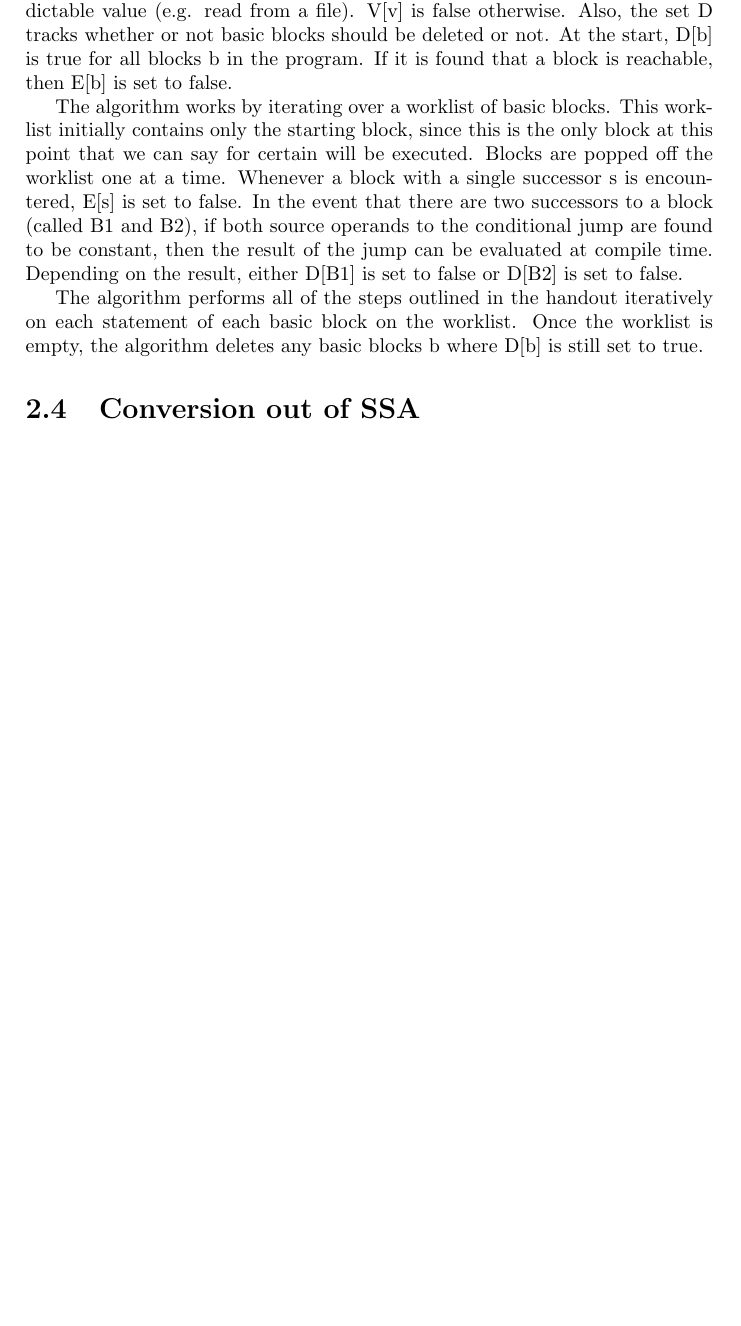
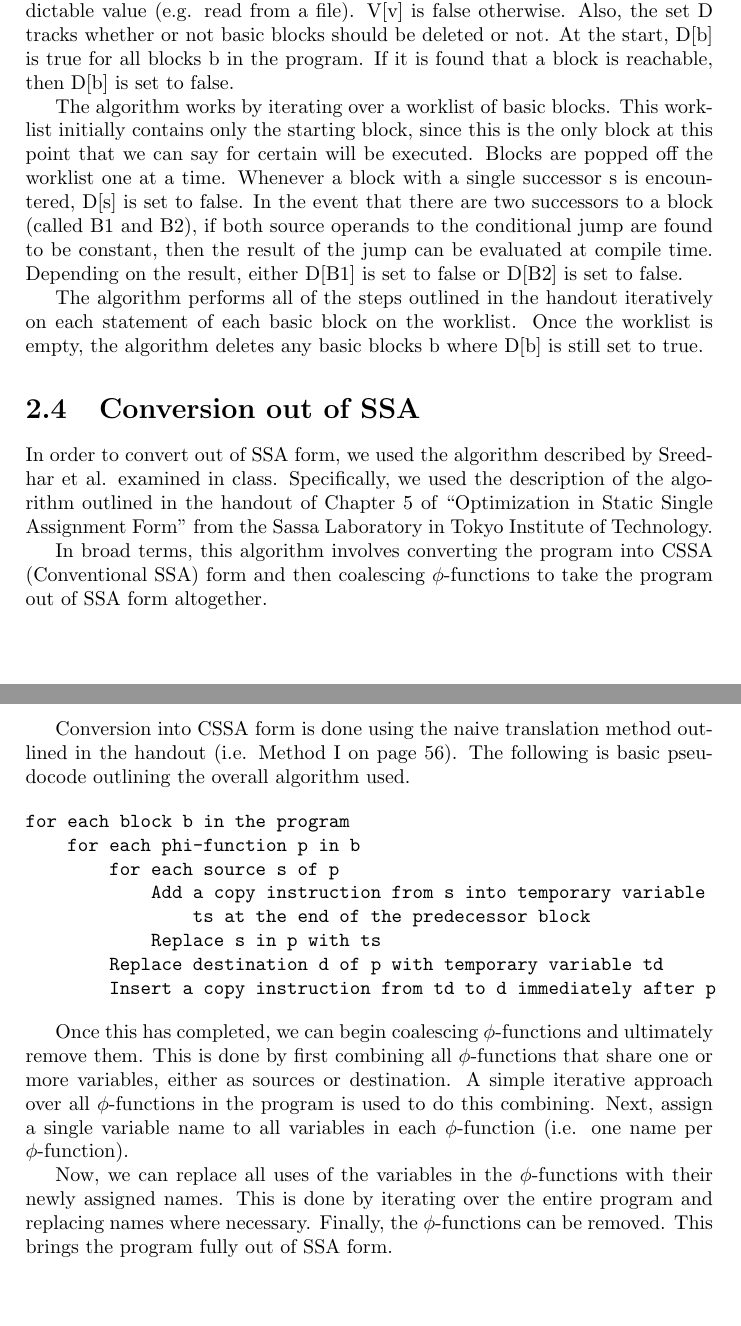
Before and after one commit to minuteman3/cs4071-ssa-optimiser, a LaTeX document (report/report.tex): part of page 7 of 9 before the commit and two parts of pages 7 and 8 of 10 after it, the two joined at a grey line, cut so that both start at the same text, the shorter picture padded with empty space. Compiled offline with pdfLaTeX.

Commit message:
Added description of conversion out of SSA

```diff
--- a/report/report.tex
+++ b/report/report.tex
@@ -169,11 +169,11 @@ Similarly, the algorithm assumes that a variable is never assigned to, unless th
 In the algorithm, the set V tracks the ``evidence'' associated with each variable in the program. For any variable v,
 V[v] is true if there is evidence that v will have at least two values at various points in the program, or an unpredictable
 value (e.g. read from a file). V[v] is false otherwise. Also, the set D tracks whether or not basic blocks should be deleted or
-not. At the start, D[b] is true for all blocks b in the program. If it is found that a block is reachable, then E[b] is set to false.
+not. At the start, D[b] is true for all blocks b in the program. If it is found that a block is reachable, then D[b] is set to false.
 
 The algorithm works by iterating over a worklist of basic blocks. This worklist initially contains only the starting block,
 since this is the only block at this point that we can say for certain will be executed. Blocks are popped off the worklist
-one at a time. Whenever a block with a single successor s is encountered, E[s] is set to false. In the event that there are two
+one at a time. Whenever a block with a single successor s is encountered, D[s] is set to false. In the event that there are two
 successors to a block (called B1 and B2), if both source operands to the conditional jump are found to be constant, then the result
 of the jump can be evaluated at compile time. Depending on the result, either D[B1] is set to false or D[B2] is set to false.
 
@@ -181,7 +181,35 @@ The algorithm performs all of the steps outlined in the handout iteratively on e
 Once the worklist is empty, the algorithm deletes any basic blocks b where D[b] is still set to true.
 
 \section{Conversion out of SSA}
+In order to convert out of SSA form, we used the algorithm described by Sreedhar et al. examined in class. Specifically, we used
+the description of the algorithm outlined in the handout of Chapter 5 of ``Optimization in Static Single Assignment Form'' from
+the Sassa Laboratory in Tokyo Institute of Technology.
 
+In broad terms, this algorithm involves converting the program into CSSA (Conventional SSA) form and then
+coalescing \(\phi\)-functions to take the program out of SSA form altogether.
+
+Conversion into CSSA form is done using the naive translation method outlined in the handout (i.e. Method I on page 56).
+The following is basic pseudocode outlining the overall algorithm used.
+
+\begin{verbatim}
+for each block b in the program
+    for each phi-function p in b
+        for each source s of p
+            Add a copy instruction from s into temporary variable
+                ts at the end of the predecessor block
+            Replace s in p with ts
+        Replace destination d of p with temporary variable td
+        Insert a copy instruction from td to d immediately after p
+\end{verbatim}
+
+Once this has completed, we can begin coalescing \(\phi\)-functions and ultimately remove them. This is done by first combining
+all \(\phi\)-functions that share one or more variables, either as sources or destination. A simple iterative approach over all
+\(\phi\)-functions in the program is used to do this combining. Next, assign a single variable name to all variables in each
+\(\phi\)-function (i.e. one name per \(\phi\)-function).
+
+Now, we can replace all uses of the variables in the \(\phi\)-functions with their newly assigned names. This is done by iterating
+over the entire program and replacing names where necessary. Finally, the \(\phi\)-functions can be removed. This brings the program
+fully out of SSA form.
 
 \chapter{Implementation}
 
```
Also changed, not shown: report/report.pdf.
